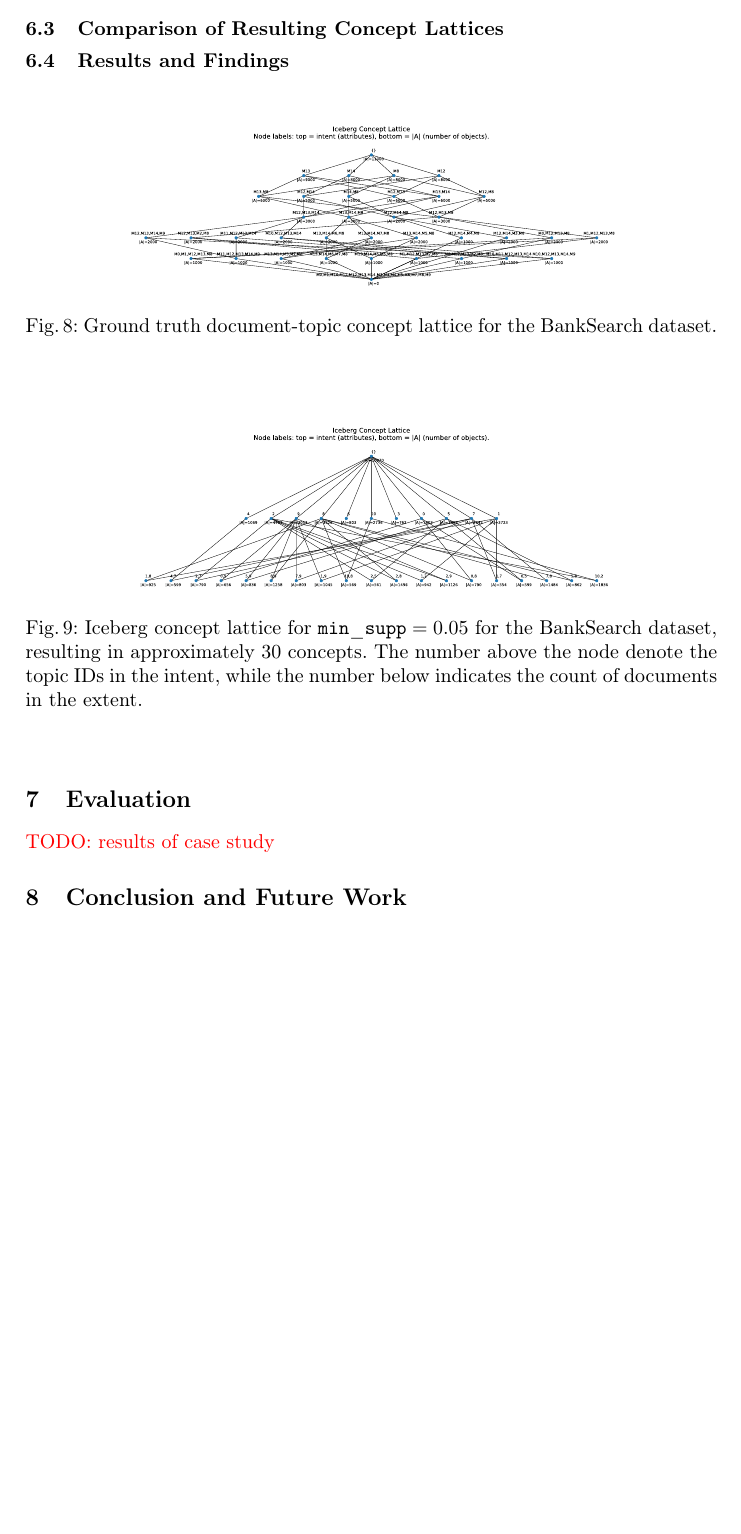
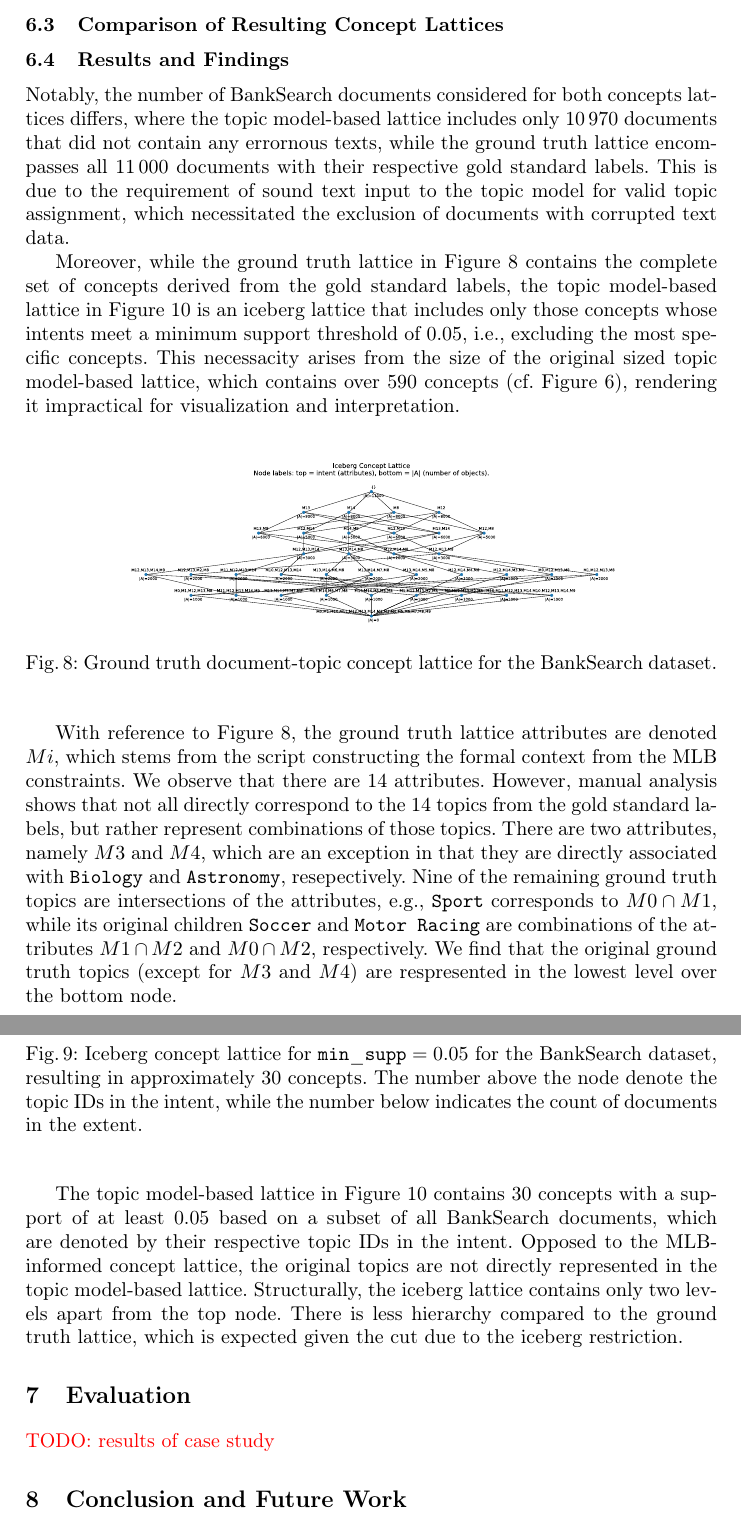
Before and after one commit to KlaraGtknst/fca-constrained-clustering, a LaTeX paper (main.tex, which reads chapters/08_case_study.tex): part of page 16 of 18 before the commit and two parts of pages 16 and 17 of 19 after it, the two joined at a grey line, cut so that both start at the same text, the shorter picture padded with empty space. Compiled offline with pdfLaTeX.

Commit message:
feat: Add individual description of lattices

```diff
--- a/chapters/08_case_study.tex
+++ b/chapters/08_case_study.tex
@@ -41,12 +41,25 @@ Mean and variance is reported over five runs \cite{bade_hierarchical_2014}.
 
 \subsection{Results and Findings}
 
+Notably, the number of BankSearch documents considered for both concepts lattices differs, where the topic model-based lattice includes only 10\,970 documents that did not contain any errornous texts, while the ground truth lattice encompasses all 11\,000 documents with their respective gold standard labels.
+This is due to the requirement of sound text input to the topic model for valid topic assignment, which necessitated the exclusion of documents with corrupted text data.
+
+Moreover, while the ground truth lattice in Figure~\ref{fig:mlb_context} contains the complete set of concepts derived from the gold standard labels, the topic model-based lattice in Figure~\ref{fig:iceberg_topic_context} is an iceberg lattice that includes only those concepts whose intents meet a minimum support threshold of $0.05$, i.e., excluding the most specific concepts.
+This necessacity arises from the size of the original sized topic model-based lattice, which contains over 590 concepts (cf. Figure~\ref{fig:concepts_support}), rendering it impractical for visualization and interpretation.
+
 \begin{figure}[htbp]
     \centering
     \includesvg[width=0.8\textwidth]{results/context_comparison/mlb_expanded_lattice.svg}
     \caption{Ground truth document-topic concept lattice for the BankSearch dataset.}
     \label{fig:mlb_context}
 \end{figure}
+
+With reference to Figure \ref{fig:mlb_context}, the ground truth lattice attributes are denoted $Mi$, which stems from the script constructing the formal context from the \ac{mlb} constraints.
+We observe that there are 14 attributes.
+However, manual analysis shows that not all directly correspond to the 14 topics from the gold standard labels, but rather represent combinations of those topics.
+There are two attributes, namely $M3$ and $M4$, which are an exception in that they are directly associated with \texttt{Biology} and \texttt{Astronomy}, resepectively.
+Nine of the remaining ground truth topics are intersections of the attributes, e.g., \texttt{Sport} corresponds to $M0 \cap M1$, while its original children \texttt{Soccer} and \texttt{Motor Racing} are combinations of the attributes $M1 \cap M2$ and $M0 \cap M2$, respectively.
+We find that the original ground truth topics (except for $M3$ and $M4$) are respresented in the lowest level over the bottom node.
 
 \begin{figure}[htbp]
     \centering
@@ -55,6 +68,11 @@ Mean and variance is reported over five runs \cite{bade_hierarchical_2014}.
     \label{fig:iceberg_concept_lattice}
 \end{figure}
 
+The topic model-based lattice in Figure~\ref{fig:iceberg_topic_context} contains 30 concepts with a support of at least $0.05$ based on a subset of all BankSearch documents, which are denoted by their respective topic IDs in the intent.
+Opposed to the \ac{mlb}-informed concept lattice, the original topics are not directly represented in the topic model-based lattice.
+Structurally, the iceberg lattice contains only two levels apart from the top node.
+There is less hierarchy compared to the ground truth lattice, which is expected given the cut due to the iceberg restriction.
+
 
 \begin{figure}[htbp]
     \centering
```
